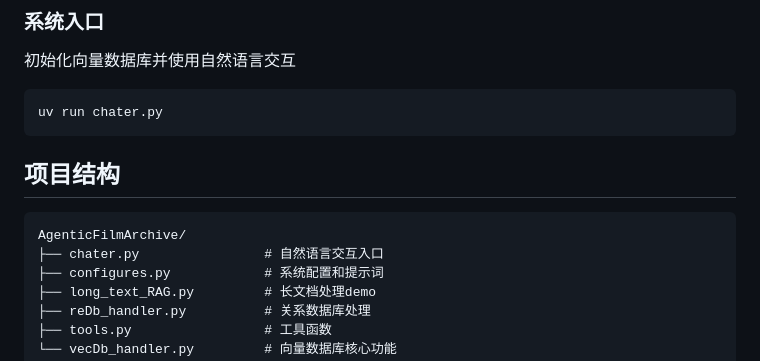
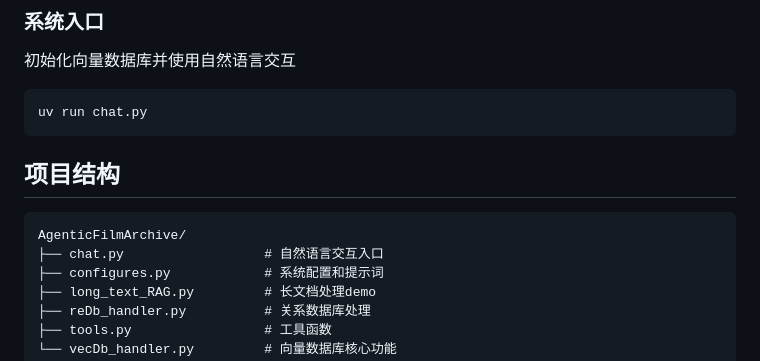
Before and after one commit to Rollbear-bot/AgenticFilmArchive, a Markdown page: README.md, the part around the change. Drawn GitHub-style.

````diff
--- a/README.md
+++ b/README.md
@@ -67,7 +67,7 @@
 
 初始化向量数据库并使用自然语言交互
 ```bash
-uv run chater.py
+uv run chat.py
 ```
 
 
@@ -75,7 +75,7 @@ uv run chater.py
 
 ```
 AgenticFilmArchive/
-├── chater.py                # 自然语言交互入口
+├── chat.py                  # 自然语言交互入口
 ├── configures.py            # 系统配置和提示词
 ├── long_text_RAG.py         # 长文档处理demo
 ├── reDb_handler.py          # 关系数据库处理
````
